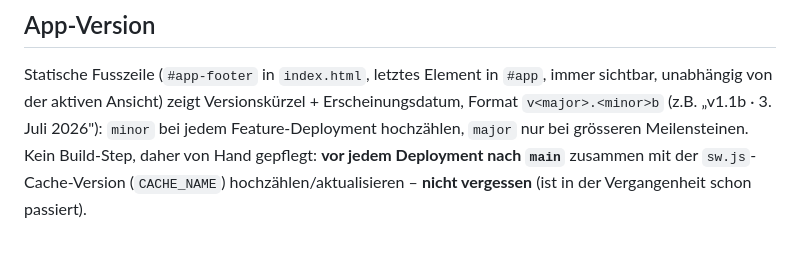
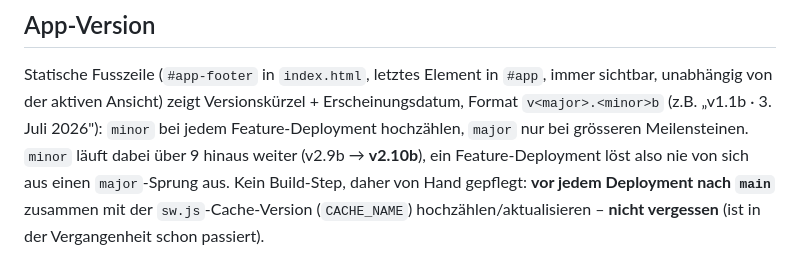
Before and after one commit to dfoerder/paeckli, a Markdown page: CLAUDE.md, the part around the change. GitHub-like rendering.

Commit message:
CLAUDE.md: minor-Version zählt über 9 hinaus weiter (v2.9b → v2.10b)
Co-Authored-By: Claude Opus 5 <noreply@anthropic.com>

```diff
--- a/CLAUDE.md
+++ b/CLAUDE.md
@@ -164,7 +164,9 @@ Statische Fusszeile (`#app-footer` in `index.html`, letztes Element in `#app`,
 immer sichtbar, unabhängig von der aktiven Ansicht) zeigt Versionskürzel +
 Erscheinungsdatum, Format `v<major>.<minor>b` (z.B. „v1.1b · 3. Juli 2026"):
 `minor` bei jedem Feature-Deployment hochzählen, `major` nur bei grösseren
-Meilensteinen. Kein Build-Step, daher von Hand gepflegt: **vor jedem
+Meilensteinen. `minor` läuft dabei über 9 hinaus weiter (v2.9b → **v2.10b**),
+ein Feature-Deployment löst also nie von sich aus einen `major`-Sprung aus.
+Kein Build-Step, daher von Hand gepflegt: **vor jedem
 Deployment nach `main`** zusammen mit der `sw.js`-Cache-Version
 (`CACHE_NAME`) hochzählen/aktualisieren – **nicht vergessen** (ist in der
 Vergangenheit schon passiert).
```
